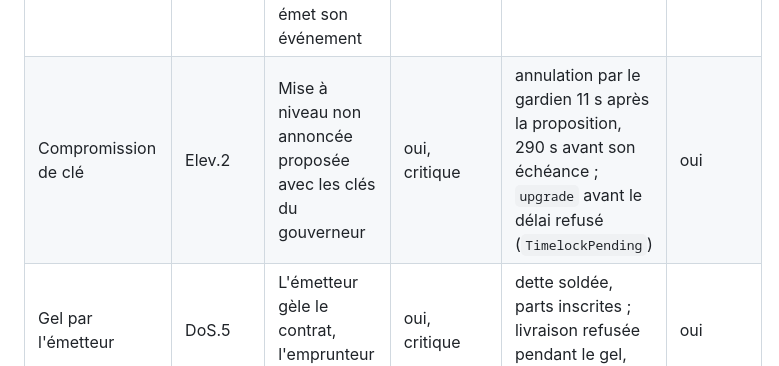
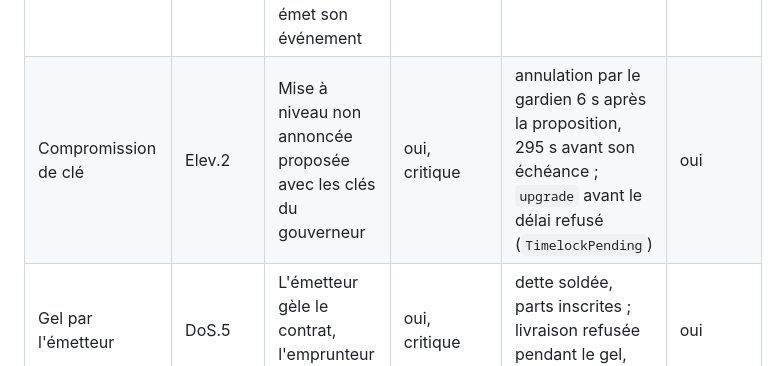
Before and after one commit to EricLtx/hackmeridian-2026, a Markdown page: docs/procedure-incident.md, the part around the change. Rendered like a GitHub page.

```diff
--- a/docs/procedure-incident.md
+++ b/docs/procedure-incident.md
@@ -78,7 +78,7 @@ Répétition du 15 octobre 2026, sur la version 3 avec gouverneur multisig et d
 | Pause | DoS.4 | Pause par le gardien | oui | levée par le gouverneur | oui |
 | Archivage | DoS.2 | Seuil forcé à 130 jours : aucune entrée n'approche réellement l'archivage | oui | entrées prolongées à environ 140 jours | oui |
 | Événements | Repud.1 | Aucun déclencheur réel possible : chaque pension émet son événement | non, vérification passée | aucune | sans objet |
-| Compromission de clé | Elev.2 | Mise à niveau non annoncée proposée avec les clés du gouverneur | oui, critique | annulation par le gardien 11 s après la proposition, 290 s avant son échéance ; `upgrade` avant le délai refusé (`TimelockPending`) | oui |
+| Compromission de clé | Elev.2 | Mise à niveau non annoncée proposée avec les clés du gouverneur | oui, critique | annulation par le gardien 6 s après la proposition, 295 s avant son échéance ; `upgrade` avant le délai refusé (`TimelockPending`) | oui |
 | Gel par l'émetteur | DoS.5 | L'émetteur gèle le contrat, l'emprunteur rembourse | oui, critique | dette soldée, parts inscrites ; livraison refusée pendant le gel, réussie après | oui |
 
 Rythme : une répétition complète avant chaque démonstration publique et chaque mise à niveau, puis une par mois en exploitation.
```
Also changed, not shown: docs/roadmap.md (+1 -1 lines), docs/securite.md (+1 -1 lines).
